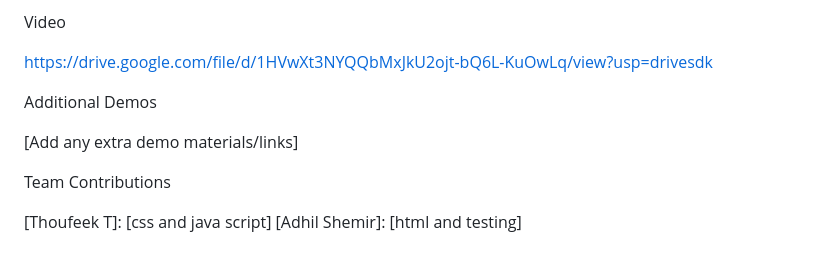
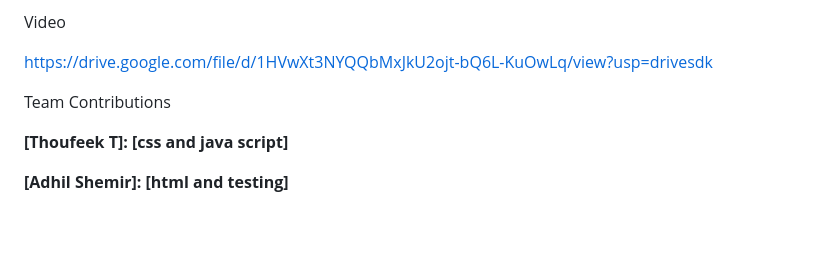
Before and after one commit to thoufeekt361/Useless-Project, a Markdown page: README.md, the part around the change. Drawn GitHub-style; blank space fills up the shorter version.

```diff
--- a/README.md
+++ b/README.md
@@ -105,11 +105,10 @@ Video
 
 https://drive.google.com/file/d/1HVwXt3NYQQbMxJkU2ojt-bQ6L-KuOwLq/view?usp=drivesdk
 
-Additional Demos
-
-[Add any extra demo materials/links]
 
 Team Contributions
 
-[Thoufeek T]: [css and java script]
-[Adhil Shemir]: [html and testing]
+
+**[Thoufeek T]: [css and java script]**
+
+**[Adhil Shemir]: [html and testing]**
```
